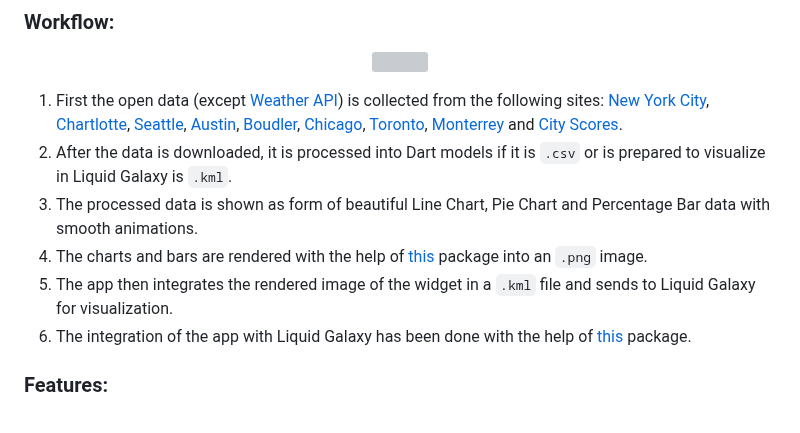
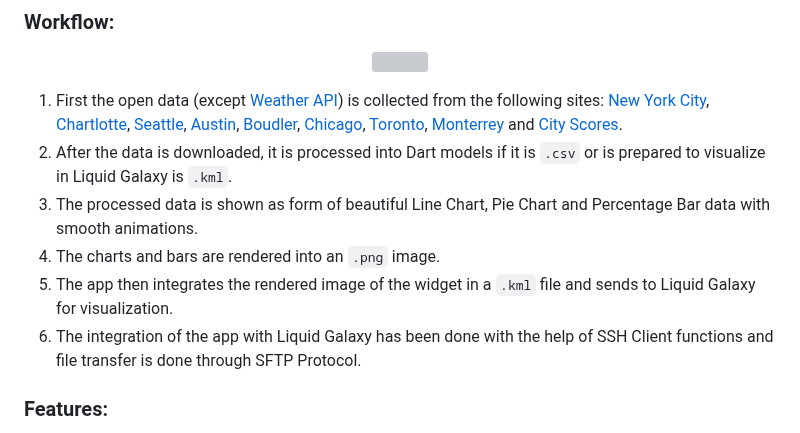
Before and after one commit to Prayag-X/Smart-City-Dashboard, a Markdown page: README.md, the part around the change. Drawn GitHub-style; grey boxes are pictures that could not be loaded.

```diff
--- a/README.md
+++ b/README.md
@@ -29,9 +29,9 @@ Android app to visualize many available public data of various Smart Cities thro
 1. First the open data (except [Weather API](https://rapidapi.com/weatherapi/api/weatherapi-com)) is collected from the following sites: [New York City](https://opendata.cityofnewyork.us/data/), [Chartlotte](https://data.charlottenc.gov/search?collection=Dataset), [Seattle](https://data.seattle.gov/), [Austin](https://data.austintexas.gov/), [Boudler](https://open-data.bouldercolorado.gov/), [Chicago](https://data.cityofchicago.org/), [Toronto](https://open.toronto.ca/catalogue/), [Monterrey](https://montereycountyopendata-12017-01-13t232948815z-montereyco.opendata.arcgis.com/) and [City Scores](https://www.kaggle.com/datasets/magdamonteiro/smart-cities-index-datasets).
 2. After the data is downloaded, it is processed into Dart models if it is `.csv` or is prepared to visualize in Liquid Galaxy is `.kml`.
 3. The processed data is shown as form of beautiful Line Chart, Pie Chart and Percentage Bar data with smooth animations.
-4. The charts and bars are rendered with the help of [this](https://pub.dev/packages/screenshot) package into an `.png` image.
+4. The charts and bars are rendered into an `.png` image.
 5. The app then integrates the rendered image of the widget in a `.kml` file and sends to Liquid Galaxy for visualization.
-6. The integration of the app with Liquid Galaxy has been done with the help of [this](https://pub.dev/packages/dartssh2) package.
+6. The integration of the app with Liquid Galaxy has been done with the help of SSH Client functions and file transfer is done through SFTP Protocol.
 
 ### Features:
 
```
